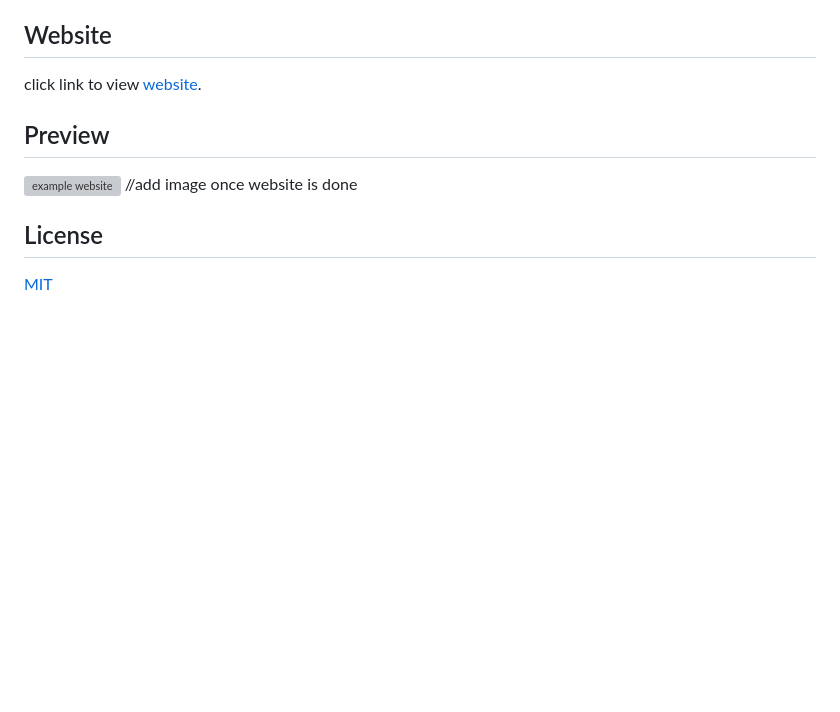
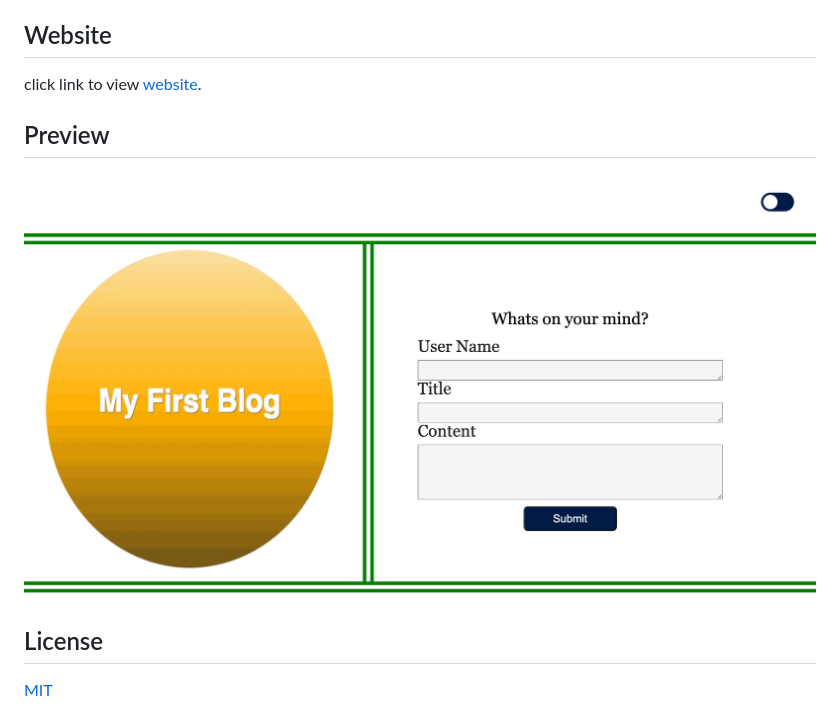
Before and after one commit to Ejacosta86/personal-blog, a Markdown page: README.md, the part around the change printed below. GitHub-like rendering; pictures changed too: assests/images/websitepreview.png (added); blank space fills up the shorter version; grey boxes are pictures that could not be loaded.

Commit message:
update blog css readme

```diff
--- a/README.md
+++ b/README.md
@@ -13,7 +13,7 @@ click link to view [website](https://github.com/Ejacosta86/personal-blog).
 
 ## Preview
 
-![example website]() //add image once website is done
+![example website](./assests/images/websitepreview.png)
 
 
 
```
Also changed, not shown: other parts of README.md (+1 -1 lines), 3 other files.
